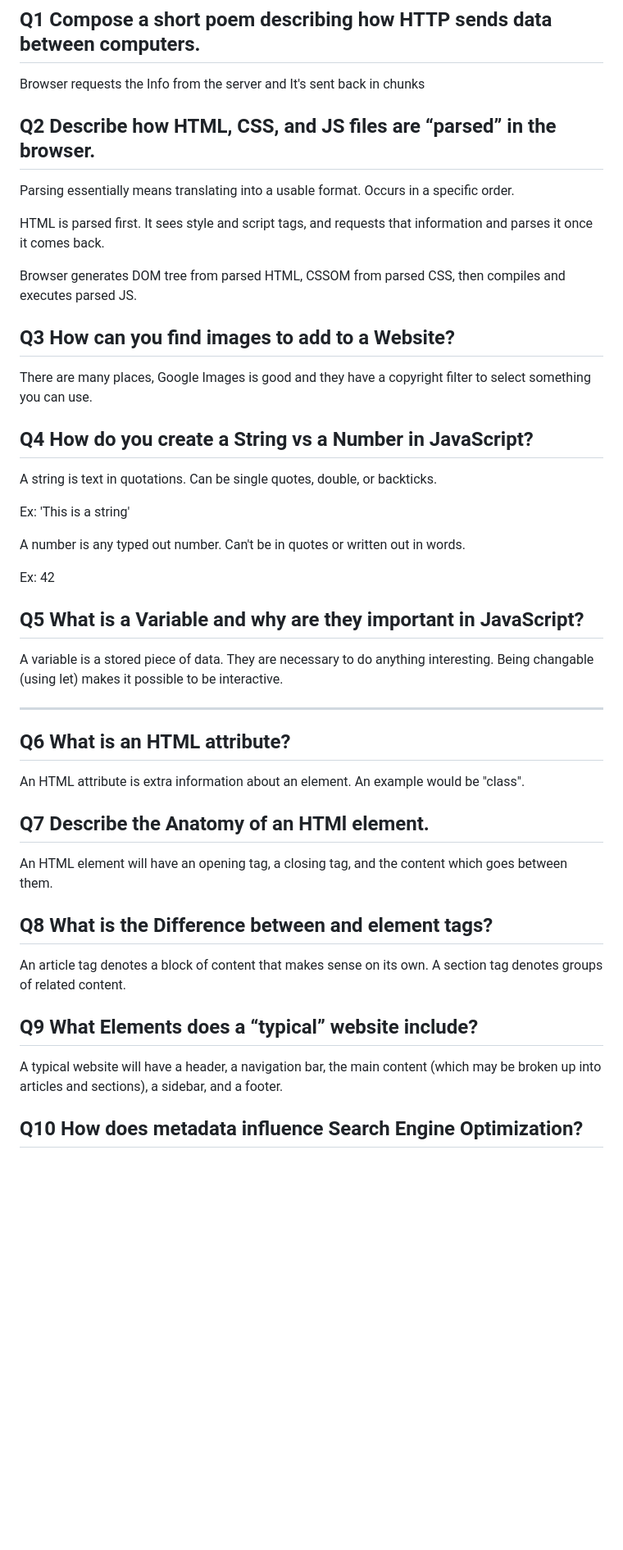
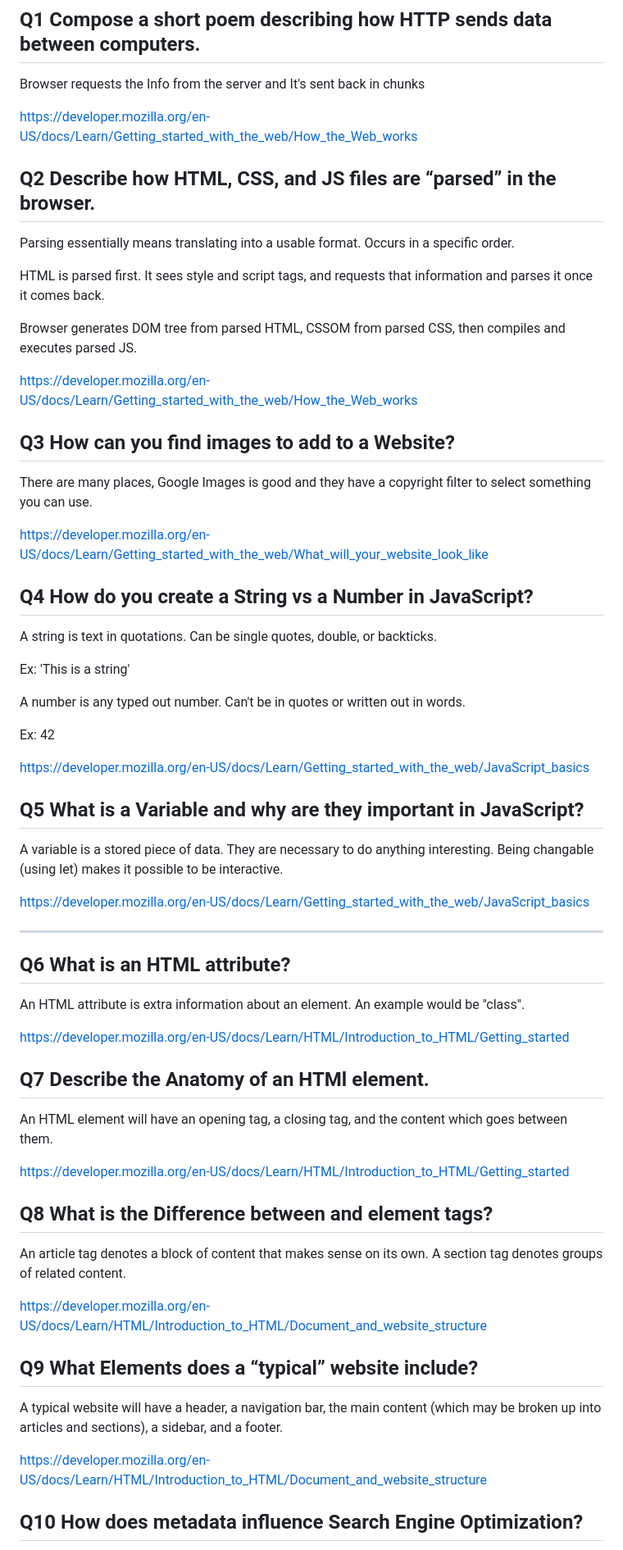
Before and after one commit to EmmaJohnsonBarth/Reading-Notes.d22, a Markdown page: 201/201Read01.md, the part around one of its changes. Shown at 82% size. Drawn GitHub-style; blank space fills up the shorter version.

Commit message:
added additional links to sources to answers

```diff
--- a/201/201Read01.md
+++ b/201/201Read01.md
@@ -5,6 +5,8 @@
 Browser requests the
 Info from the server and
 It's sent back in chunks
+
+https://developer.mozilla.org/en-US/docs/Learn/Getting_started_with_the_web/How_the_Web_works
 
 ## Q2 Describe how HTML, CSS, and JS files are “parsed” in the browser.
 
@@ -14,9 +16,13 @@ HTML is parsed first. It sees style and script tags, and requests that informati
 
 Browser generates DOM tree from parsed HTML, CSSOM from parsed CSS, then compiles and executes parsed JS.
 
+https://developer.mozilla.org/en-US/docs/Learn/Getting_started_with_the_web/How_the_Web_works
+
 ## Q3 How can you find images to add to a Website?
 
 There are many places, Google Images is good and they have a copyright filter to select something you can use.
+
+https://developer.mozilla.org/en-US/docs/Learn/Getting_started_with_the_web/What_will_your_website_look_like
 
 ## Q4 How do you create a String vs a Number in JavaScript?
 
@@ -28,9 +34,13 @@ A number is any typed out number. Can't be in quotes or written out in words.
 
 Ex: 42
 
+https://developer.mozilla.org/en-US/docs/Learn/Getting_started_with_the_web/JavaScript_basics
+
 ## Q5 What is a Variable and why are they important in JavaScript?
 
 A variable is a stored piece of data. They are necessary to do anything interesting. Being changable (using let) makes it possible to be interactive.
+
+https://developer.mozilla.org/en-US/docs/Learn/Getting_started_with_the_web/JavaScript_basics
 
 -----
 
@@ -38,17 +48,25 @@ A variable is a stored piece of data. They are necessary to do anything interest
 
 An HTML attribute is extra information about an element. An example would be "class".
 
+https://developer.mozilla.org/en-US/docs/Learn/HTML/Introduction_to_HTML/Getting_started
+
 ## Q7 Describe the Anatomy of an HTMl element.
 
 An HTML element will have an opening tag, a closing tag, and the content which goes between them.
+
+https://developer.mozilla.org/en-US/docs/Learn/HTML/Introduction_to_HTML/Getting_started
 
 ## Q8 What is the Difference between <article> and <section> element tags?
 
 An article tag denotes a block of content that makes sense on its own. A section tag denotes groups of related content.
 
+https://developer.mozilla.org/en-US/docs/Learn/HTML/Introduction_to_HTML/Document_and_website_structure
+
 ## Q9 What Elements does a “typical” website include?
 
 A typical website will have a header, a navigation bar, the main content (which may be broken up into articles and sections), a sidebar, and a footer.
+
+https://developer.mozilla.org/en-US/docs/Learn/HTML/Introduction_to_HTML/Document_and_website_structure
 
 ## Q10 How does metadata influence Search Engine Optimization?
 
```
Also changed, not shown: other parts of 201/201Read01.md (+9 -0 lines).
